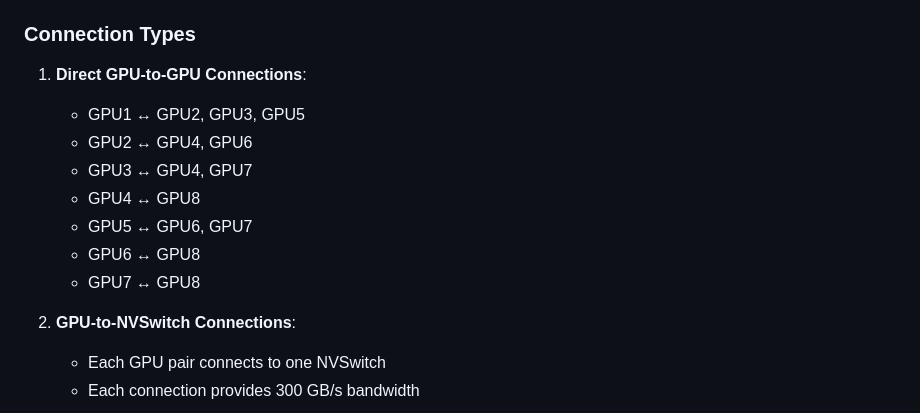
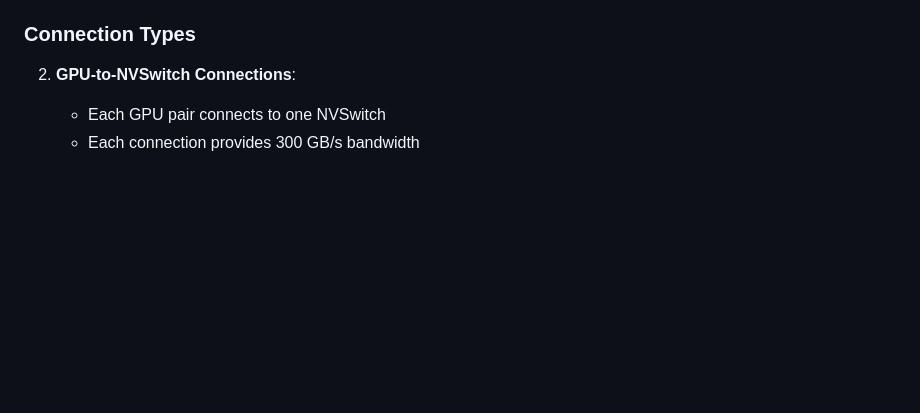
Before and after one commit to dsovlk/systemdesign, a Markdown page: ai-infra/h100_nvlink_architecture.md, the part around one of its changes. GitHub-like rendering; blank space fills up the shorter version.

```diff
--- a/ai-infra/h100_nvlink_architecture.md
+++ b/ai-infra/h100_nvlink_architecture.md
@@ -192,14 +192,6 @@ flowchart LR
 
 ### Connection Types
 
-1. **Direct GPU-to-GPU Connections**:
-   - GPU1 ↔ GPU2, GPU3, GPU5
-   - GPU2 ↔ GPU4, GPU6
-   - GPU3 ↔ GPU4, GPU7
-   - GPU4 ↔ GPU8
-   - GPU5 ↔ GPU6, GPU7
-   - GPU6 ↔ GPU8
-   - GPU7 ↔ GPU8
 
 2. **GPU-to-NVSwitch Connections**:
    - Each GPU pair connects to one NVSwitch
```
Also changed, not shown: other parts of ai-infra/h100_nvlink_architecture.md (+10 -10 lines), ai-infra/h100_nvlink_topology.md (+3 -21 lines).
